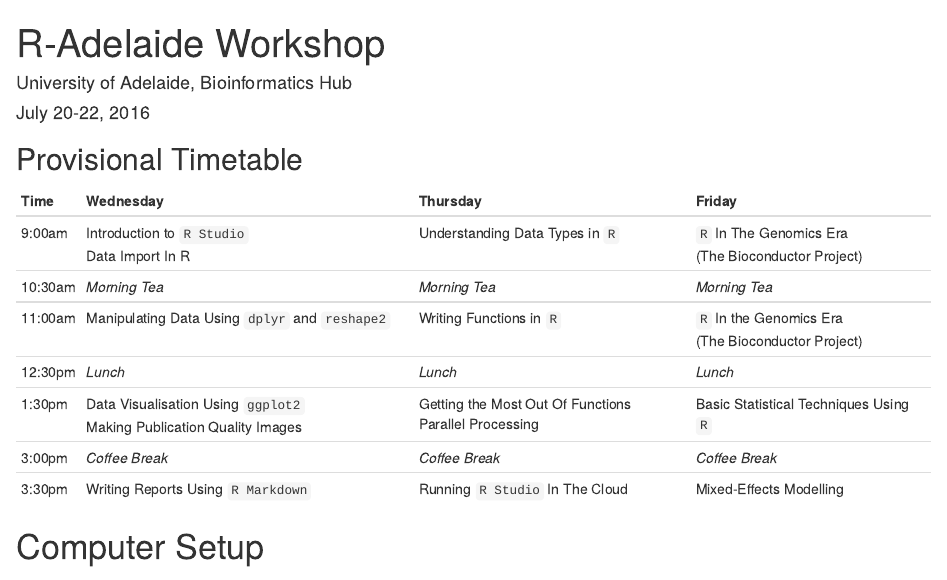
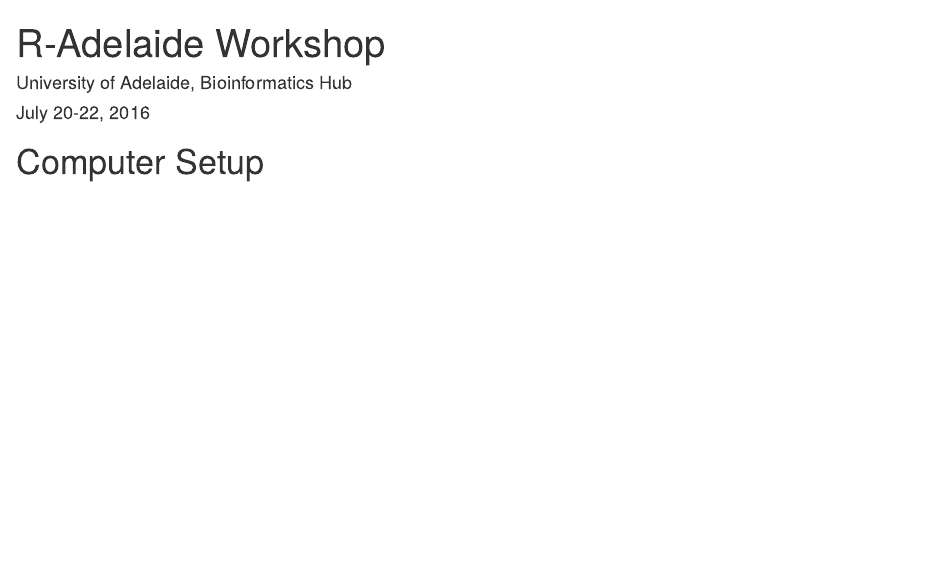
Before and after one commit to UofABioinformaticsHub/RAdelaide-July-2016, an R Markdown document (Setup.Rmd): the page in a window 1100 px wide, from its top. Rendered offline with R 4.5, knitr and Pandoc, with nearby package versions.

Commit message:
Setup main page

```diff
--- a/README.Rmd
+++ b/Setup.Rmd
@@ -4,18 +4,6 @@
 date: "July 20-22, 2016"
 output: html_document
 ---
-
-## Provisional Timetable
-
-| **Time**   | **Wednesday**                          | **Thursday**                      | **Friday**                   |
-| ------ | ---------------------------------- | ----------------------------- | ------------------------- |
-|9:00am  | Introduction to `R Studio` <br> Data Import In R  | Understanding Data Types in `R` | `R` In The Genomics Era <br> (The Bioconductor Project) |
-|10:30am | *Morning Tea*                      | *Morning Tea*                   | *Morning Tea*                    |
-|11:00am | Manipulating Data Using `dplyr` and `reshape2` | Writing Functions in `R`        | `R` In the Genomics Era <br> (The Bioconductor Project)  |
-|12:30pm | *Lunch*                            | *Lunch*                         | *Lunch*                          |
-|1:30pm  | Data Visualisation Using `ggplot2` <br> Making Publication Quality Images | Getting the Most Out Of Functions <br> Parallel Processing | Basic Statistical Techniques Using `R`             |
-|3:00pm  | *Coffee Break*                     | *Coffee Break*                | *Coffee Break*                 |
-|3:30pm  | Writing Reports Using `R Markdown` | Running `R Studio` In The Cloud | Mixed-Effects Modelling |
 
 # Computer Setup
 
```
Also changed, not shown: Setup.html, images/UoA_logo_col_vert.png (added), index.html, 1 other file.
